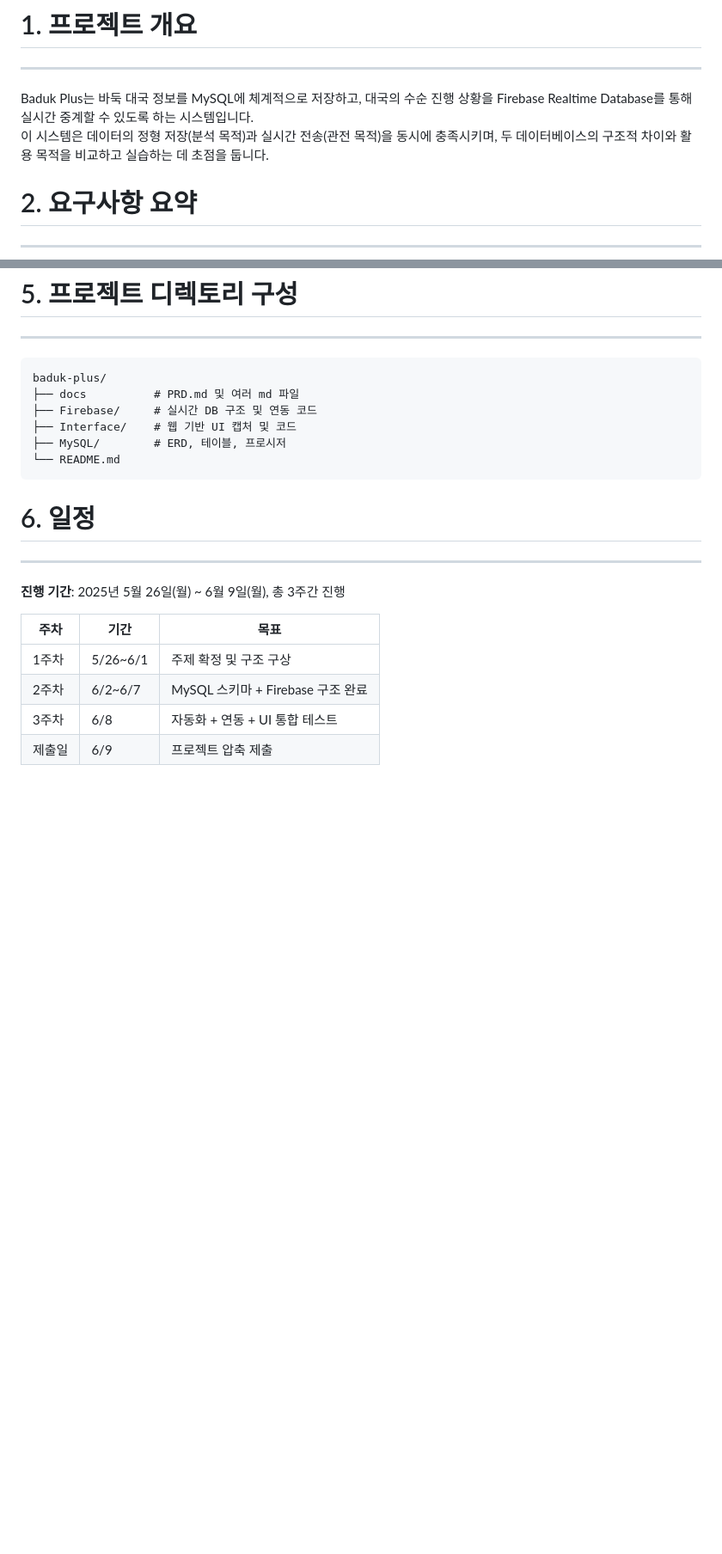
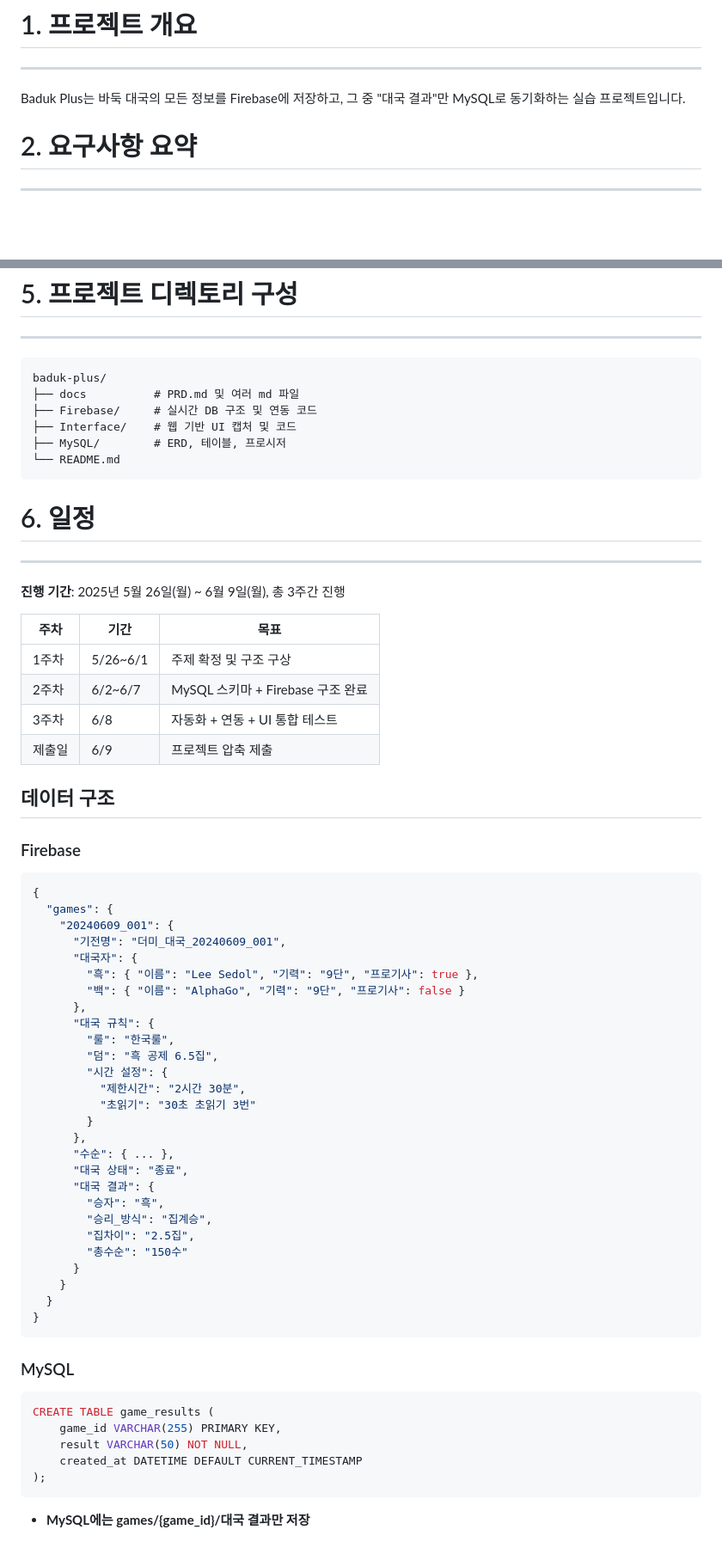
Before and after one commit to imsang27/Baduk-Plus, a Markdown page: docs/PRD.md, 2 parts joined by grey strips. Shown: that part at 86% size. Drawn GitHub-style; blank space fills up the shorter version.

Commit message:
docs: PRD.md 내용 수정 및 데이터 구조 추가
- Baduk Plus 프로젝트 설명을 간소화하여 Firebase에 모든 정보를 저장하고 MySQL에는 대국 결과만 동기화하는 방식으로 변경
- Firebase와 MySQL의 데이터 구조를 구체적으로 명시하여 이해도를 높임

````diff
--- a/docs/PRD.md
+++ b/docs/PRD.md
@@ -15,8 +15,7 @@ Reference:
 
 # 1. 프로젝트 개요
 ---
-Baduk Plus는 바둑 대국 정보를 MySQL에 체계적으로 저장하고, 대국의 수순 진행 상황을 Firebase Realtime Database를 통해 실시간 중계할 수 있도록 하는 시스템입니다.
-이 시스템은 데이터의 정형 저장(분석 목적)과 실시간 전송(관전 목적)을 동시에 충족시키며, 두 데이터베이스의 구조적 차이와 활용 목적을 비교하고 실습하는 데 초점을 둡니다.
+Baduk Plus는 바둑 대국의 모든 정보를 Firebase에 저장하고, 그 중 "대국 결과"만 MySQL로 동기화하는 실습 프로젝트입니다.
 
 # 2. 요구사항 요약
 ---
@@ -110,3 +109,46 @@ baduk-plus/
 | 2주차 | 6/2~6/7  | MySQL 스키마 + Firebase 구조 완료 |
 | 3주차 | 6/8      | 자동화 + 연동 + UI 통합 테스트       |
 | 제출일 | 6/9      | 프로젝트 압축 제출                 |
+
+## 데이터 구조
+
+### Firebase
+```json
+{
+  "games": {
+    "20240609_001": {
+      "기전명": "더미_대국_20240609_001",
+      "대국자": {
+        "흑": { "이름": "Lee Sedol", "기력": "9단", "프로기사": true },
+        "백": { "이름": "AlphaGo", "기력": "9단", "프로기사": false }
+      },
+      "대국 규칙": {
+        "룰": "한국룰",
+        "덤": "흑 공제 6.5집",
+        "시간 설정": {
+          "제한시간": "2시간 30분",
+          "초읽기": "30초 초읽기 3번"
+        }
+      },
+      "수순": { ... },
+      "대국 상태": "종료",
+      "대국 결과": {
+        "승자": "흑",
+        "승리_방식": "집계승",
+        "집차이": "2.5집",
+        "총수순": "150수"
+      }
+    }
+  }
+}
+```
+
+### MySQL
+```sql
+CREATE TABLE game_results (
+    game_id VARCHAR(255) PRIMARY KEY,
+    result VARCHAR(50) NOT NULL,
+    created_at DATETIME DEFAULT CURRENT_TIMESTAMP
+);
+```
+- **MySQL에는 games/{game_id}/대국 결과만 저장**
````
